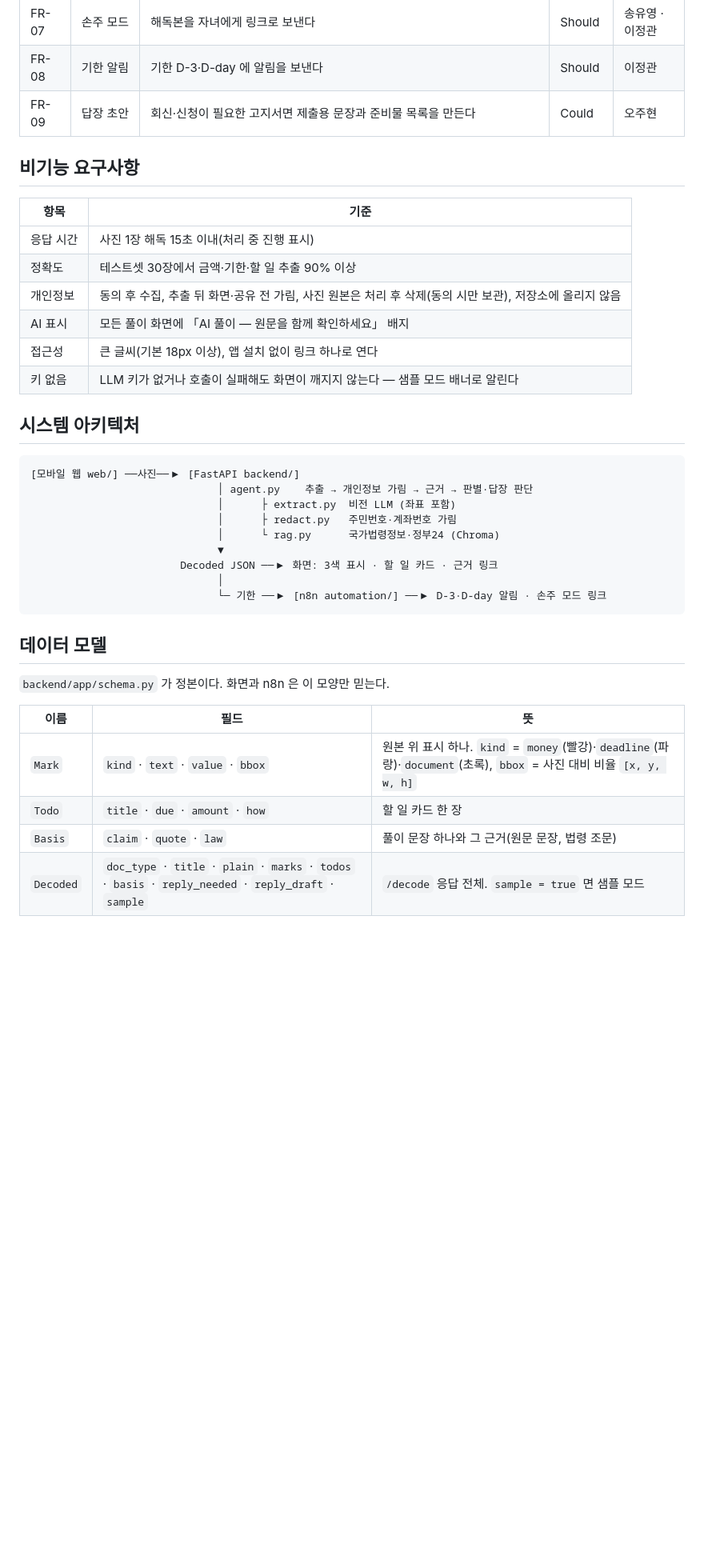
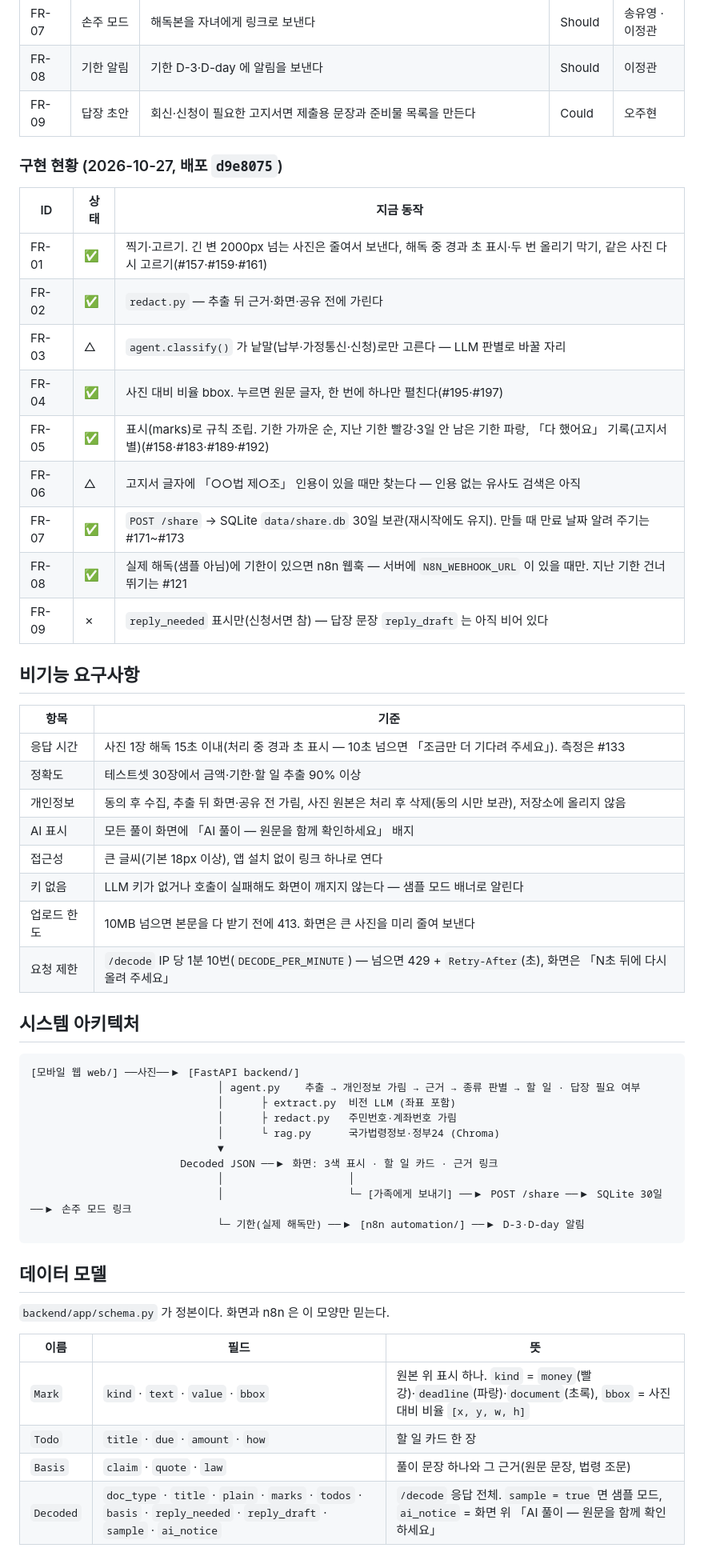
Before and after one commit to dicia-jhoh/codyssey-m3-final, a Markdown page: docs/02-기능명세.md, the part around the change. Shown at 80% size. Drawn GitHub-style; blank space fills up the shorter version.

Commit message:
docs(02): 기능 명세 — 구현 현황·업로드 한도·요청 제한·실제 구조도
Co-Authored-By: Claude Opus 5.5 <noreply@anthropic.com>

````diff
--- a/docs/02-기능명세.md
+++ b/docs/02-기능명세.md
@@ -16,29 +16,46 @@
 | FR-08 | 기한 알림 | 기한 D-3·D-day 에 알림을 보낸다 | Should | 이정관 |
 | FR-09 | 답장 초안 | 회신·신청이 필요한 고지서면 제출용 문장과 준비물 목록을 만든다 | Could | 오주현 |
 
+### 구현 현황 (2026-10-27, 배포 `d9e8075`)
+
+| ID | 상태 | 지금 동작 |
+|---|---|---|
+| FR-01 | ✅ | 찍기·고르기. 긴 변 2000px 넘는 사진은 줄여서 보낸다, 해독 중 경과 초 표시·두 번 올리기 막기, 같은 사진 다시 고르기(#157·#159·#161) |
+| FR-02 | ✅ | `redact.py` — 추출 뒤 근거·화면·공유 전에 가린다 |
+| FR-03 | △ | `agent.classify()` 가 낱말(납부·가정통신·신청)로만 고른다 — LLM 판별로 바꿀 자리 |
+| FR-04 | ✅ | 사진 대비 비율 bbox. 누르면 원문 글자, 한 번에 하나만 펼친다(#195·#197) |
+| FR-05 | ✅ | 표시(marks)로 규칙 조립. 기한 가까운 순, 지난 기한 빨강·3일 안 남은 기한 파랑, 「다 했어요」 기록(고지서별)(#158·#183·#189·#192) |
+| FR-06 | △ | 고지서 글자에 「○○법 제○조」 인용이 있을 때만 찾는다 — 인용 없는 유사도 검색은 아직 |
+| FR-07 | ✅ | `POST /share` → SQLite `data/share.db` 30일 보관(재시작에도 유지). 만들 때 만료 날짜 알려 주기는 #171~#173 |
+| FR-08 | ✅ | 실제 해독(샘플 아님)에 기한이 있으면 n8n 웹훅 — 서버에 `N8N_WEBHOOK_URL` 이 있을 때만. 지난 기한 건너뛰기는 #121 |
+| FR-09 | ✗ | `reply_needed` 표시만(신청서면 참) — 답장 문장 `reply_draft` 는 아직 비어 있다 |
+
 ## 비기능 요구사항
 
 | 항목 | 기준 |
 |---|---|
-| 응답 시간 | 사진 1장 해독 15초 이내(처리 중 진행 표시) |
+| 응답 시간 | 사진 1장 해독 15초 이내(처리 중 경과 초 표시 — 10초 넘으면 「조금만 더 기다려 주세요」). 측정은 #133 |
 | 정확도 | 테스트셋 30장에서 금액·기한·할 일 추출 90% 이상 |
 | 개인정보 | 동의 후 수집, 추출 뒤 화면·공유 전 가림, 사진 원본은 처리 후 삭제(동의 시만 보관), 저장소에 올리지 않음 |
 | AI 표시 | 모든 풀이 화면에 「AI 풀이 — 원문을 함께 확인하세요」 배지 |
 | 접근성 | 큰 글씨(기본 18px 이상), 앱 설치 없이 링크 하나로 연다 |
 | 키 없음 | LLM 키가 없거나 호출이 실패해도 화면이 깨지지 않는다 — 샘플 모드 배너로 알린다 |
+| 업로드 한도 | 10MB 넘으면 본문을 다 받기 전에 413. 화면은 큰 사진을 미리 줄여 보낸다 |
+| 요청 제한 | `/decode` IP 당 1분 10번(`DECODE_PER_MINUTE`) — 넘으면 429 + `Retry-After`(초), 화면은 「N초 뒤에 다시 올려 주세요」 |
 
 ## 시스템 아키텍처
 
 ```
 [모바일 웹 web/] ──사진──▶ [FastAPI backend/]
-                              │ agent.py    추출 → 개인정보 가림 → 근거 → 판별·답장 판단
+                              │ agent.py    추출 → 개인정보 가림 → 근거 → 종류 판별 → 할 일 · 답장 필요 여부
                               │      ├ extract.py  비전 LLM (좌표 포함)
                               │      ├ redact.py   주민번호·계좌번호 가림
                               │      └ rag.py      국가법령정보·정부24 (Chroma)
                               ▼
                         Decoded JSON ──▶ 화면: 3색 표시 · 할 일 카드 · 근거 링크
-                              │
-                              └─ 기한 ──▶ [n8n automation/] ──▶ D-3·D-day 알림 · 손주 모드 링크
+                              │                    │
+                              │                    └─ [가족에게 보내기] ──▶ POST /share ──▶ SQLite 30일 ──▶ 손주 모드 링크
+                              └─ 기한(실제 해독만) ──▶ [n8n automation/] ──▶ D-3·D-day 알림
 ```
 
 ## 데이터 모델
@@ -50,4 +67,4 @@
 | `Mark` | `kind` · `text` · `value` · `bbox` | 원본 위 표시 하나. `kind` = `money`(빨강)·`deadline`(파랑)·`document`(초록), `bbox` = 사진 대비 비율 `[x, y, w, h]` |
 | `Todo` | `title` · `due` · `amount` · `how` | 할 일 카드 한 장 |
 | `Basis` | `claim` · `quote` · `law` | 풀이 문장 하나와 그 근거(원문 문장, 법령 조문) |
-| `Decoded` | `doc_type` · `title` · `plain` · `marks` · `todos` · `basis` · `reply_needed` · `reply_draft` · `sample` | `/decode` 응답 전체. `sample = true` 면 샘플 모드 |
+| `Decoded` | `doc_type` · `title` · `plain` · `marks` · `todos` · `basis` · `reply_needed` · `reply_draft` · `sample` · `ai_notice` | `/decode` 응답 전체. `sample = true` 면 샘플 모드, `ai_notice` = 화면 위 「AI 풀이 — 원문을 함께 확인하세요」 |
````
